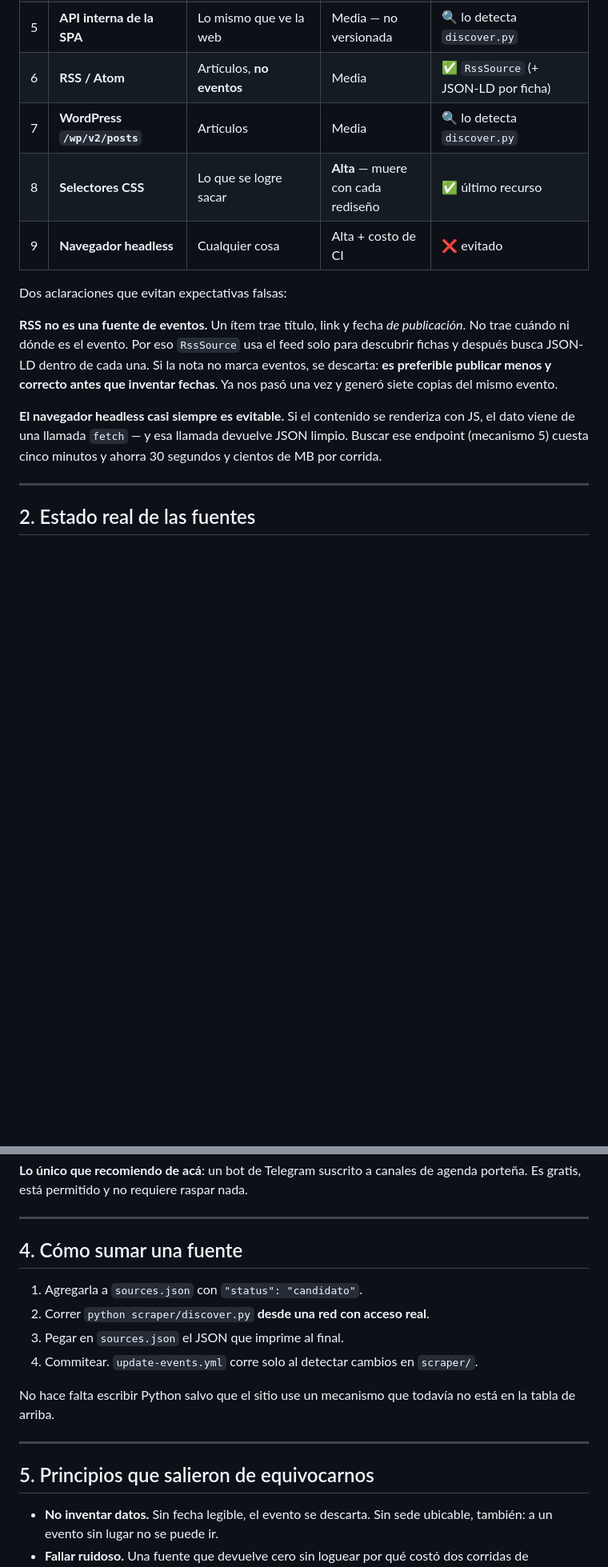
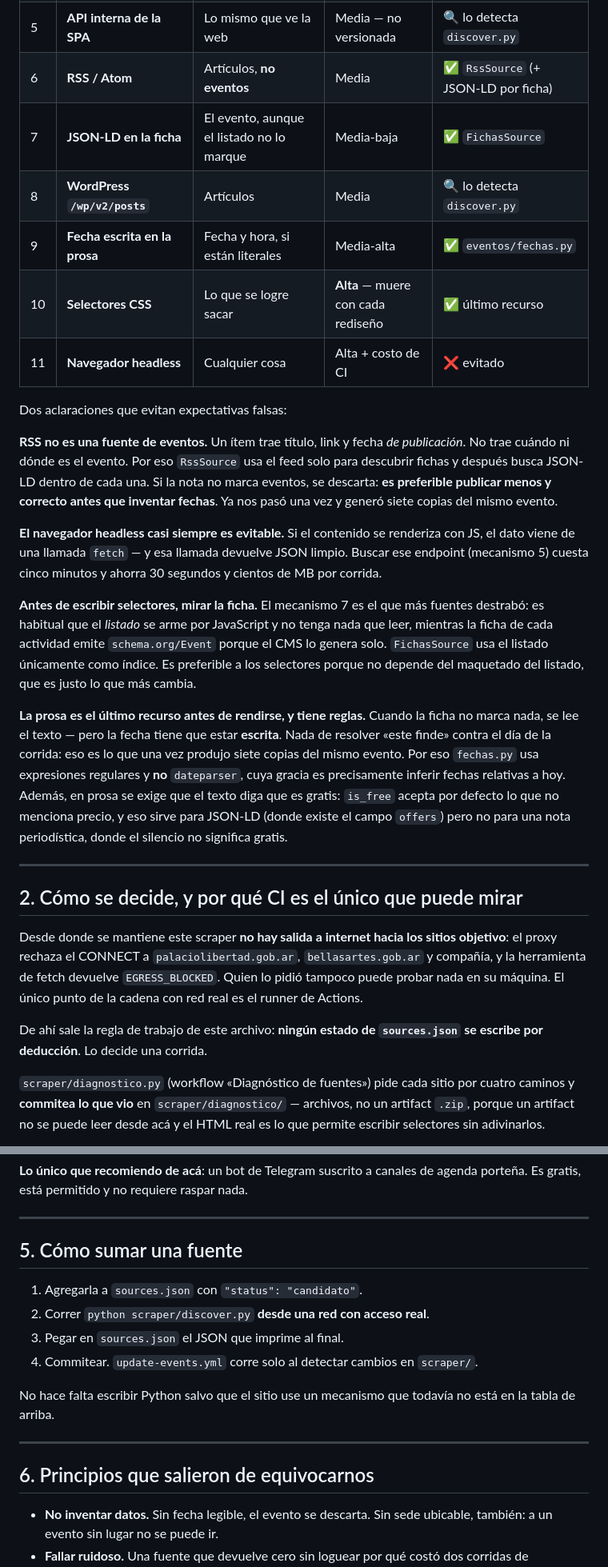
Before and after one commit to MagliLuc/eventos, a Markdown page: docs/FUENTES.md, 2 parts joined by grey strips. Shown at 80% size. Rendered like a GitHub page; blank space fills up the shorter version.

Commit message:
docs(fuentes): documentar los mecanismos nuevos y como se decide cada estado
Faltaban en la tabla los tres mecanismos que suma este trabajo: JSON-LD en la
ficha, la fecha escrita en la prosa, y el criterio de cuando usar cada uno.

Ademas se agrega la seccion que explica por que CI es el unico que puede
mirar, con la tabla que traduce las cuatro respuestas del diagnostico a una
causa concreta. La fila que importa es la segunda: si el perfil TLS de Chrome
pasa donde requests no, el WAF decidio leyendo el ClientHello antes de la capa
HTTP, y por eso mandar cabeceras de navegador no habia servido de nada.

La cuarta fila cierra lo que se venia suponiendo: si robots.txt responde 200
desde la misma IP y el mismo cliente y la agenda no, no es bloqueo por IP.

Los veredictos por fuente quedan para cuando termine la corrida: no se
escriben por deduccion.

Co-Authored-By: Claude Opus 5 <noreply@anthropic.com>
Claude-Session: https://claude.ai/code/session_01BtMBWQ2sgwNA2VewbmE2zY

```diff
--- a/docs/FUENTES.md
+++ b/docs/FUENTES.md
@@ -19,9 +19,11 @@ y cada capa de interpretación es una fuente de error.
 | 4 | **JSON-LD schema.org/Event** | Evento estructurado en el HTML | Baja — sobrevive rediseños | ✅ `HtmlAgendaSource` |
 | 5 | **API interna de la SPA** | Lo mismo que ve la web | Media — no versionada | 🔍 lo detecta `discover.py` |
 | 6 | **RSS / Atom** | Artículos, **no eventos** | Media | ✅ `RssSource` (+ JSON-LD por ficha) |
-| 7 | **WordPress `/wp/v2/posts`** | Artículos | Media | 🔍 lo detecta `discover.py` |
-| 8 | **Selectores CSS** | Lo que se logre sacar | **Alta** — muere con cada rediseño | ✅ último recurso |
-| 9 | **Navegador headless** | Cualquier cosa | Alta + costo de CI | ❌ evitado |
+| 7 | **JSON-LD en la ficha** | El evento, aunque el listado no lo marque | Media-baja | ✅ `FichasSource` |
+| 8 | **WordPress `/wp/v2/posts`** | Artículos | Media | 🔍 lo detecta `discover.py` |
+| 9 | **Fecha escrita en la prosa** | Fecha y hora, si están literales | Media-alta | ✅ `eventos/fechas.py` |
+| 10 | **Selectores CSS** | Lo que se logre sacar | **Alta** — muere con cada rediseño | ✅ último recurso |
+| 11 | **Navegador headless** | Cualquier cosa | Alta + costo de CI | ❌ evitado |
 
 Dos aclaraciones que evitan expectativas falsas:
 
@@ -37,6 +39,38 @@ con JS, el dato viene de una llamada `fetch` — y esa llamada devuelve JSON
 limpio. Buscar ese endpoint (mecanismo 5) cuesta cinco minutos y ahorra 30
 segundos y cientos de MB por corrida.
 
+**Antes de escribir selectores, mirar la ficha.** El mecanismo 7 es el que más
+fuentes destrabó: es habitual que el *listado* se arme por JavaScript y no
+tenga nada que leer, mientras la ficha de cada actividad emite
+`schema.org/Event` porque el CMS lo genera solo. `FichasSource` usa el listado
+únicamente como índice. Es preferible a los selectores porque no depende del
+maquetado del listado, que es justo lo que más cambia.
+
+**La prosa es el último recurso antes de rendirse, y tiene reglas.** Cuando la
+ficha no marca nada, se lee el texto — pero la fecha tiene que estar
+**escrita**. Nada de resolver «este finde» contra el día de la corrida: eso es
+lo que una vez produjo siete copias del mismo evento. Por eso `fechas.py` usa
+expresiones regulares y **no** `dateparser`, cuya gracia es precisamente
+inferir fechas relativas a hoy. Además, en prosa se exige que el texto diga que
+es gratis: `is_free` acepta por defecto lo que no menciona precio, y eso sirve
+para JSON-LD (donde existe el campo `offers`) pero no para una nota
+periodística, donde el silencio no significa gratis.
+
 ---
 
-## 2. Estado real de las fuentes
+## 2. Cómo se decide, y por qué CI es el único que puede mirar
+
+Desde donde se mantiene este scraper **no hay salida a internet hacia los
+sitios objetivo**: el proxy rechaza el CONNECT a `palaciolibertad.gob.ar`,
+`bellasartes.gob.ar` y compañía, y la herramienta de fetch devuelve
+`EGRESS_BLOCKED`. Quien lo pidió tampoco puede probar nada en su máquina. El
+único punto de la cadena con red real es el runner de Actions.
+
+De ahí sale la regla de trabajo de este archivo: **ningún estado de
+`sources.json` se escribe por deducción**. Lo decide una corrida.
+
+`scraper/diagnostico.py` (workflow «Diagnóstico de fuentes») pide cada sitio
+por cuatro caminos y **commitea lo que vio** en `scraper/diagnostico/` —
+archivos, no un artifact `.zip`, porque un artifact no se puede leer desde
+acá y el HTML real es lo que permite escribir selectores sin adivinarlos.
+
@@ -181,7 +247,7 @@ agenda porteña. Es gratis, está permitido y no requiere raspar nada.
 
 ---
 
-## 4. Cómo sumar una fuente
+## 5. Cómo sumar una fuente
 
 1. Agregarla a `sources.json` con `"status": "candidato"`.
 2. Correr `python scraper/discover.py` **desde una red con acceso real**.
@@ -193,7 +259,7 @@ no está en la tabla de arriba.
 
 ---
 
-## 5. Principios que salieron de equivocarnos
+## 6. Principios que salieron de equivocarnos
 
 - **No inventar datos.** Sin fecha legible, el evento se descarta. Sin sede
   ubicable, también: a un evento sin lugar no se puede ir.
```
Also changed, not shown: other parts of docs/FUENTES.md (+33 -1 lines).
